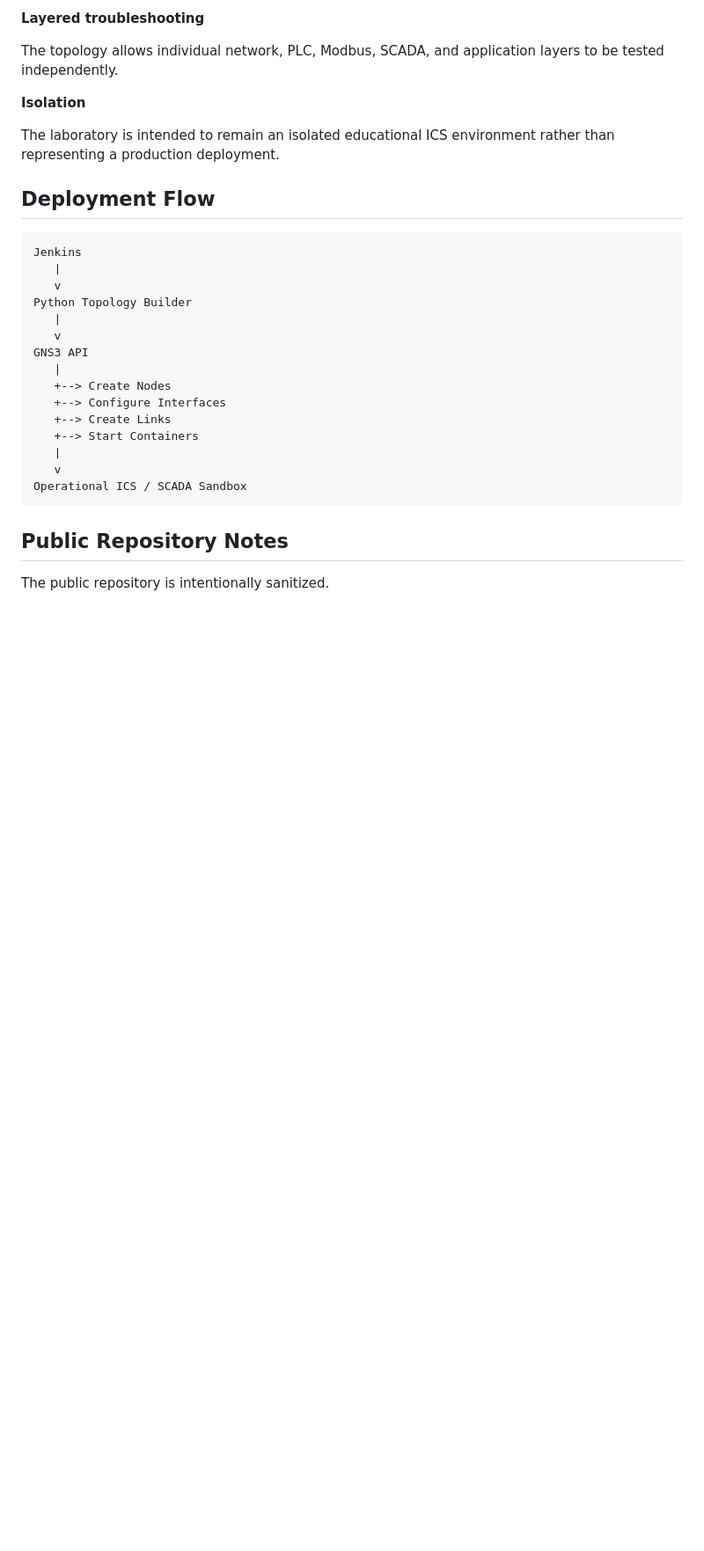
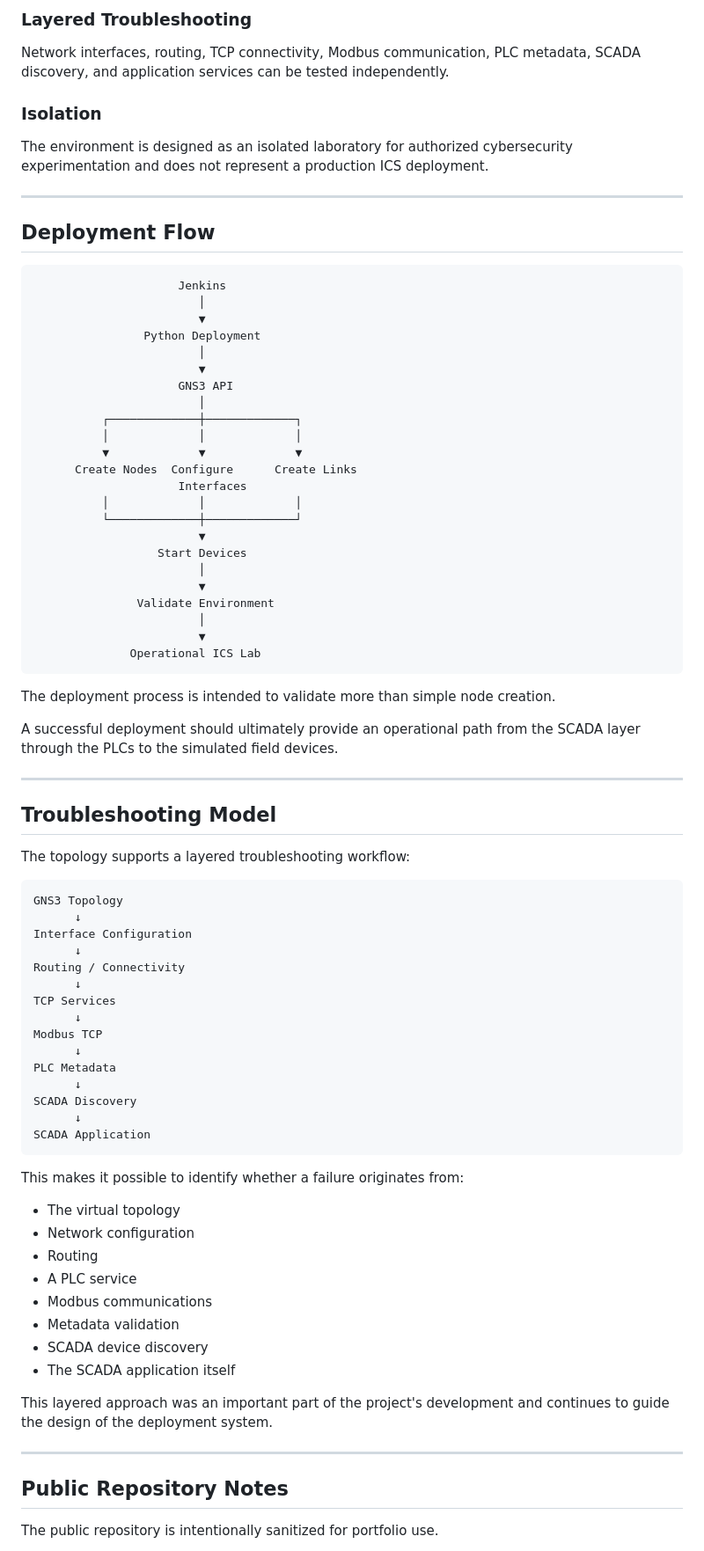
Before and after one commit to Evan-s-CyberSecurity-Projects/Industrial-Control-Systems-ICS-SCADA-Sandbox, a Markdown page: Topology/readme.md, the part around one of its changes. Shown at 88% size. Rendered like a GitHub page; blank space fills up the shorter version.

````diff
--- a/Topology/readme.md
+++ b/Topology/readme.md
@@ -94,33 +148,86 @@ PLC communications use Modbus TCP, while the PLCs expose structured metadata and
 
-**Layered troubleshooting**
+### Layered Troubleshooting
 
-The topology allows individual network, PLC, Modbus, SCADA, and application layers to be tested independently.
+Network interfaces, routing, TCP connectivity, Modbus communication, PLC metadata, SCADA discovery, and application services can be tested independently.
 
-**Isolation**
+### Isolation
 
-The laboratory is intended to remain an isolated educational ICS environment rather than representing a production deployment.
+The environment is designed as an isolated laboratory for authorized cybersecurity experimentation and does not represent a production ICS deployment.
+
+---
 
 ## Deployment Flow
 
 ```text
-Jenkins
-   |
-   v
-Python Topology Builder
-   |
-   v
-GNS3 API
-   |
-   +--> Create Nodes
-   +--> Configure Interfaces
-   +--> Create Links
-   +--> Start Containers
-   |
-   v
-Operational ICS / SCADA Sandbox
+                     Jenkins
+                        │
+                        ▼
+                Python Deployment
+                        │
+                        ▼
+                     GNS3 API
+                        │
+          ┌─────────────┼─────────────┐
+          │             │             │
+          ▼             ▼             ▼
+      Create Nodes  Configure      Create Links
+                     Interfaces
+          │             │             │
+          └─────────────┼─────────────┘
+                        ▼
+                  Start Devices
+                        │
+                        ▼
+               Validate Environment
+                        │
+                        ▼
+              Operational ICS Lab
 ```
+
+The deployment process is intended to validate more than simple node creation.
+
+A successful deployment should ultimately provide an operational path from the SCADA layer through the PLCs to the simulated field devices.
+
+---
+
+## Troubleshooting Model
+
+The topology supports a layered troubleshooting workflow:
+
+```text
+GNS3 Topology
+      ↓
+Interface Configuration
+      ↓
+Routing / Connectivity
+      ↓
+TCP Services
+      ↓
+Modbus TCP
+      ↓
+PLC Metadata
+      ↓
+SCADA Discovery
+      ↓
+SCADA Application
+```
+
+This makes it possible to identify whether a failure originates from:
+
+* The virtual topology
+* Network configuration
+* Routing
+* A PLC service
+* Modbus communications
+* Metadata validation
+* SCADA device discovery
+* The SCADA application itself
+
+This layered approach was an important part of the project's development and continues to guide the design of the deployment system.
+
+---
 
 ## Public Repository Notes
 
-The public repository is intentionally sanitized.
+The public repository is intentionally sanitized for portfolio use.
 
````
Also changed, not shown: other parts of Topology/readme.md (+128 -53 lines).
